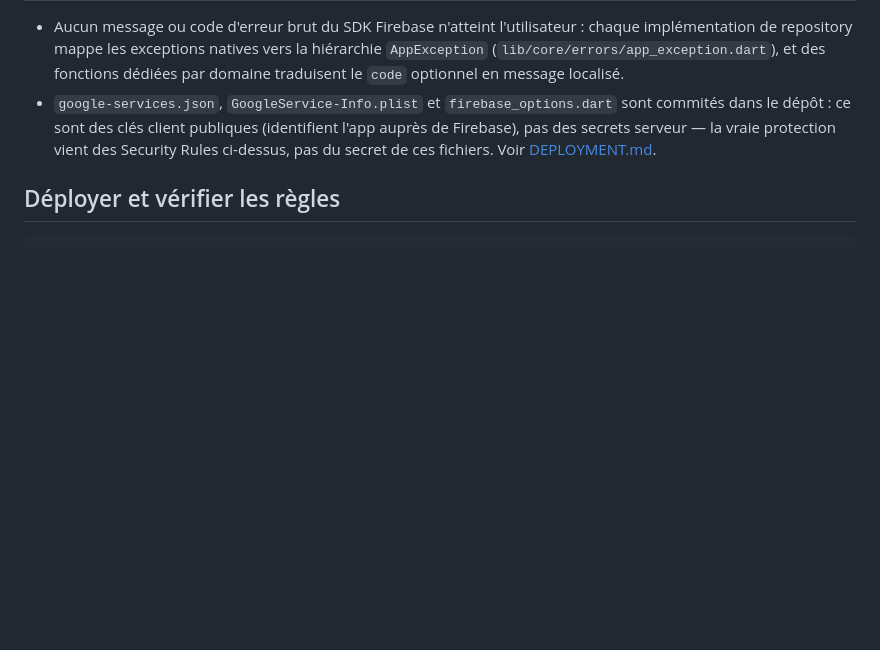
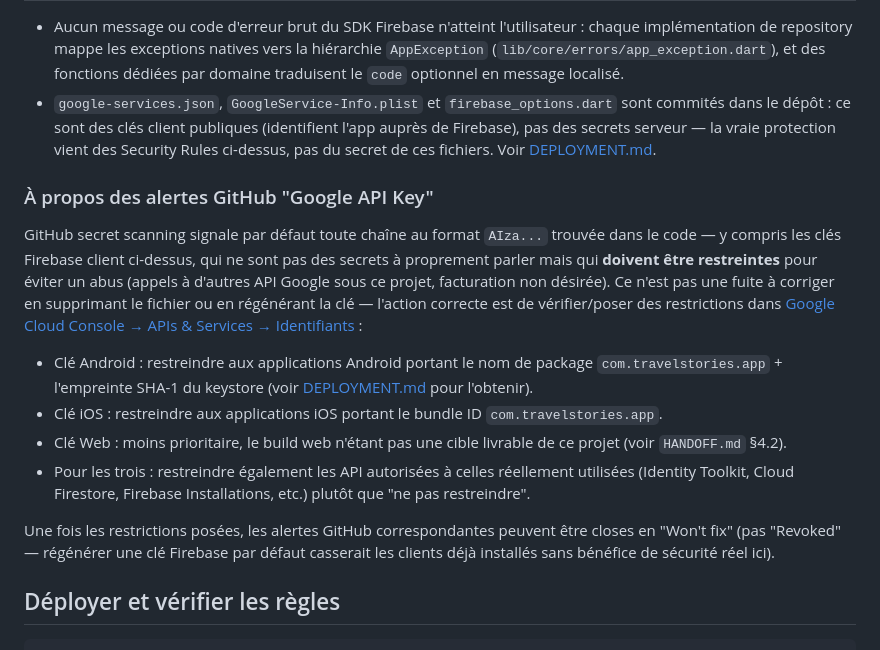
Before and after one commit to pandoras1505/travelstories, a Markdown page: SECURITY.md, the part around the change. Rendered like a GitHub page; blank space fills up the shorter version.

Commit message:
docs: explain GitHub secret-scanning alerts on firebase_options.dart
GitHub flagged the 3 Firebase client API keys (web/Android/iOS) as
exposed Google API keys. These are Firebase client config keys, not
server secrets, and Firebase's own guidance is to restrict them by
app/API in Google Cloud Console rather than rotate or remove them
from the repo (rotating would break already-installed clients for no
real security benefit here). Documents the correct remediation in
SECURITY.md and records it as an open action in HANDOFF.md/
PRODUCTION_READINESS.md — restricting the keys happens in Google
Cloud Console, which requires the user's own account.

Co-Authored-By: Claude Sonnet 5 <noreply@anthropic.com>

````diff
--- a/SECURITY.md
+++ b/SECURITY.md
@@ -65,6 +65,17 @@ Une relecture complète des deux fichiers de règles a été menée contre ce qu
 - Aucun message ou code d'erreur brut du SDK Firebase n'atteint l'utilisateur : chaque implémentation de repository mappe les exceptions natives vers la hiérarchie `AppException` (`lib/core/errors/app_exception.dart`), et des fonctions dédiées par domaine traduisent le `code` optionnel en message localisé.
 - `google-services.json`, `GoogleService-Info.plist` et `firebase_options.dart` sont commités dans le dépôt : ce sont des clés client publiques (identifient l'app auprès de Firebase), pas des secrets serveur — la vraie protection vient des Security Rules ci-dessus, pas du secret de ces fichiers. Voir [DEPLOYMENT.md](DEPLOYMENT.md).
 
+### À propos des alertes GitHub "Google API Key"
+
+GitHub secret scanning signale par défaut toute chaîne au format `AIza...` trouvée dans le code — y compris les clés Firebase client ci-dessus, qui ne sont pas des secrets à proprement parler mais qui **doivent être restreintes** pour éviter un abus (appels à d'autres API Google sous ce projet, facturation non désirée). Ce n'est pas une fuite à corriger en supprimant le fichier ou en régénérant la clé — l'action correcte est de vérifier/poser des restrictions dans [Google Cloud Console → APIs & Services → Identifiants](https://console.cloud.google.com/apis/credentials) :
+
+- Clé Android : restreindre aux applications Android portant le nom de package `com.travelstories.app` + l'empreinte SHA-1 du keystore (voir [DEPLOYMENT.md](DEPLOYMENT.md) pour l'obtenir).
+- Clé iOS : restreindre aux applications iOS portant le bundle ID `com.travelstories.app`.
+- Clé Web : moins prioritaire, le build web n'étant pas une cible livrable de ce projet (voir `HANDOFF.md` §4.2).
+- Pour les trois : restreindre également les API autorisées à celles réellement utilisées (Identity Toolkit, Cloud Firestore, Firebase Installations, etc.) plutôt que "ne pas restreindre".
+
+Une fois les restrictions posées, les alertes GitHub correspondantes peuvent être closes en "Won't fix" (pas "Revoked" — régénérer une clé Firebase par défaut casserait les clients déjà installés sans bénéfice de sécurité réel ici).
+
 ## Déployer et vérifier les règles
 
 ```bash
````
Also changed, not shown: HANDOFF.md (+1 -0 lines), PRODUCTION_READINESS.md (+2 -0 lines).
